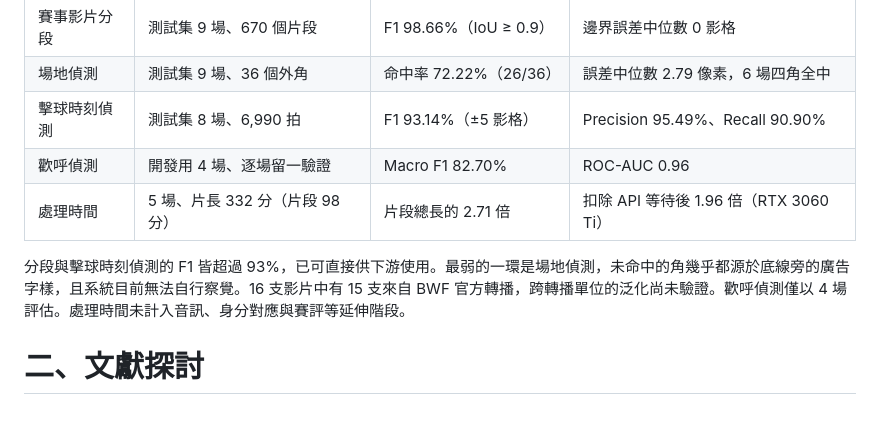
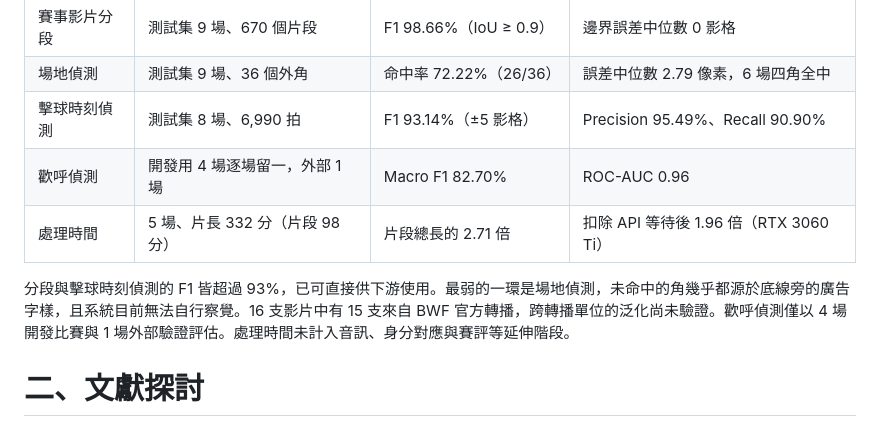
Before and after one commit to 2026bmtproject/badminton-analysis-system, a Markdown page: docs/report.md, the part around one of its changes. GitHub-like rendering.

```diff
--- a/docs/report.md
+++ b/docs/report.md
@@ -174,10 +174,10 @@
 | 賽事影片分段 | 測試集 9 場、670 個片段         | F1 98.66%（IoU ≥ 0.9） | 邊界誤差中位數 0 影格                  |
 | 場地偵測     | 測試集 9 場、36 個外角          | 命中率 72.22%（26/36） | 誤差中位數 2.79 像素，6 場四角全中     |
 | 擊球時刻偵測 | 測試集 8 場、6,990 拍           | F1 93.14%（±5 影格）   | Precision 95.49%、Recall 90.90%        |
-| 歡呼偵測     | 開發用 4 場、逐場留一驗證       | Macro F1 82.70%        | ROC-AUC 0.96                           |
+| 歡呼偵測     | 開發用 4 場逐場留一，外部 1 場  | Macro F1 82.70%        | ROC-AUC 0.96                           |
 | 處理時間     | 5 場、片長 332 分（片段 98 分） | 片段總長的 2.71 倍     | 扣除 API 等待後 1.96 倍（RTX 3060 Ti） |
 
-分段與擊球時刻偵測的 F1 皆超過 93%，已可直接供下游使用。最弱的一環是場地偵測，未命中的角幾乎都源於底線旁的廣告字樣，且系統目前無法自行察覺。16 支影片中有 15 支來自 BWF 官方轉播，跨轉播單位的泛化尚未驗證。歡呼偵測僅以 4 場評估。處理時間未計入音訊、身分對應與賽評等延伸階段。
+分段與擊球時刻偵測的 F1 皆超過 93%，已可直接供下游使用。最弱的一環是場地偵測，未命中的角幾乎都源於底線旁的廣告字樣，且系統目前無法自行察覺。16 支影片中有 15 支來自 BWF 官方轉播，跨轉播單位的泛化尚未驗證。歡呼偵測僅以 4 場開發比賽與 1 場外部驗證評估。處理時間未計入音訊、身分對應與賽評等延伸階段。
 
 # 二、文獻探討
 
```
Also changed, not shown: other parts of docs/report.md (+25 -21 lines).
